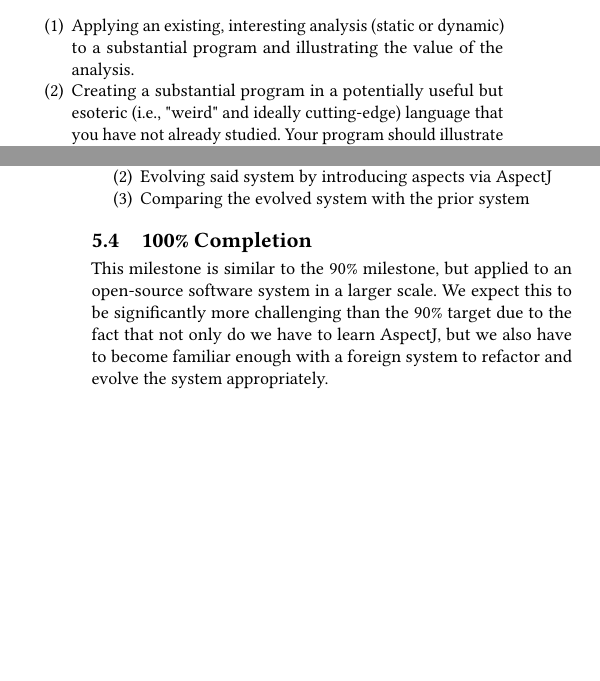
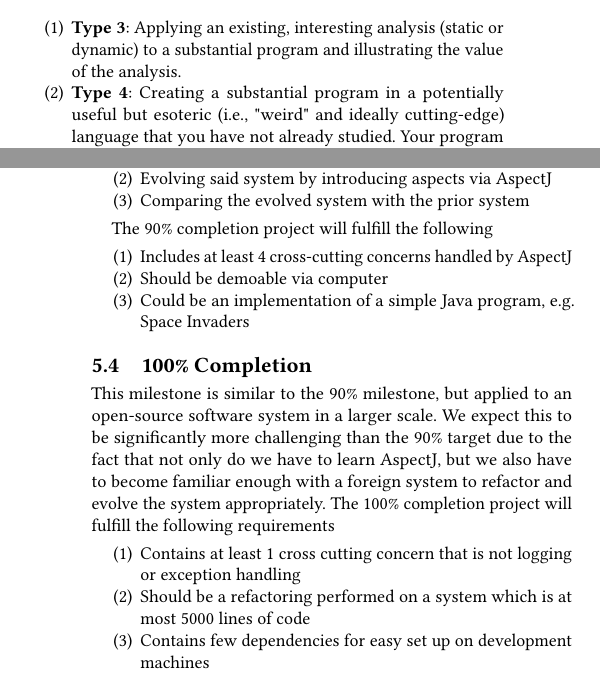
Before and after one commit to jyoo980/open-aop, a LaTeX paper (project-proposal/proposal.tex): two parts of the columns of pages 1 and 2 of 2 before the commit and two parts of the columns of pages 1 and 2 of 3 after it, joined at a grey line, cut so that both start at the same text, the shorter picture padded with empty space. The pictures show the PDF file project-proposal/project-proposal.pdf that the author committed with the source.

Commit message:
More changes

```diff
--- a/project-proposal/proposal.tex
+++ b/project-proposal/proposal.tex
@@ -79,8 +79,8 @@ Modern software systems are extremely complex and often require large amounts of
 \section{Project Type}
 We understand that our project type is rather unique in the sense that it is a blend of two of the classical types presented in CPSC 311, namely
 \begin{enumerate}
-    \item Applying an existing, interesting analysis (static or dynamic) to a substantial program and illustrating the value of the analysis.
-    \item Creating a substantial program in a potentially useful but esoteric (i.e., "weird" and ideally cutting-edge) language that you have not already studied. Your program should illustrate the particular value of the language.
+    \item \textbf{Type 3}: Applying an existing, interesting analysis (static or dynamic) to a substantial program and illustrating the value of the analysis.
+    \item \textbf{Type 4}: Creating a substantial program in a potentially useful but esoteric (i.e., "weird" and ideally cutting-edge) language that you have not already studied. Your program should illustrate the particular value of the language.
 \end{enumerate}
 We would fulfill (1) by using the methodology of \textit{Murphy et al} to measure how much of a program's concerns are indeed cross-cutting - this would be a static analysis of the program we would chose to refactor using AspectJ. This leads us to how our project would fulfill (2). Reafactoring/creating a program with AspectJ would be a non-trivial task, especially as none of us have worked extensively with the language. We would illustrate the value of AOP by introducing Aspects in our program which enable the encapsulation of cross-cutting concerns.
 
@@ -119,8 +119,20 @@ This milestone assumes that all group members are comfortable with the competenc
     \item Comparing the evolved system with the prior system
 \end{enumerate}
 
+The 90\% completion project will fulfill the following
+\begin{enumerate}
+    \item Includes at least 4 cross-cutting concerns handled by AspectJ
+    \item Should be demoable via computer
+    \item Could be an implementation of a simple Java program, e.g. Space Invaders
+\end{enumerate}
+
 \subsection{100\% Completion}
-This milestone is similar to the 90\% milestone, but applied to an open-source software system in a larger scale. We expect this to be significantly more challenging than the 90\% target due to the fact that not only do we have to learn AspectJ, but we also have to become familiar enough with a foreign system to refactor and evolve the system appropriately.
+This milestone is similar to the 90\% milestone, but applied to an open-source software system in a larger scale. We expect this to be significantly more challenging than the 90\% target due to the fact that not only do we have to learn AspectJ, but we also have to become familiar enough with a foreign system to refactor and evolve the system appropriately. The 100\% completion project will fulfill the following requirements
+\begin{enumerate}
+    \item Contains at least 1 cross cutting concern that is not logging or exception handling
+    \item Should be a refactoring performed on a system which is at most 5000 lines of code
+    \item Contains few dependencies for easy set up on development machines
+\end{enumerate}
 
 \subsection{Poster}
 This is the part of the project which other CPSC311 classmates will have the most exposure to. Therefore, we plan to take a high-level approach to describing AspectJ. We will detail the primary language features of AspectJ, such as the \textit{Aspect}, \textit{Pointcut}, \textit{Joinpoint}, and the different types of \textit{Advice} made possible. In addition to the features above, we will also enumerate some common cross-cutting concerns which are targeted by AspectJ, and provide a simple demo of AspectJ in action using an IDE. Below are some specific details regarding our poster and its presentation
```
Also changed, not shown: project-proposal/project-proposal.pdf.
